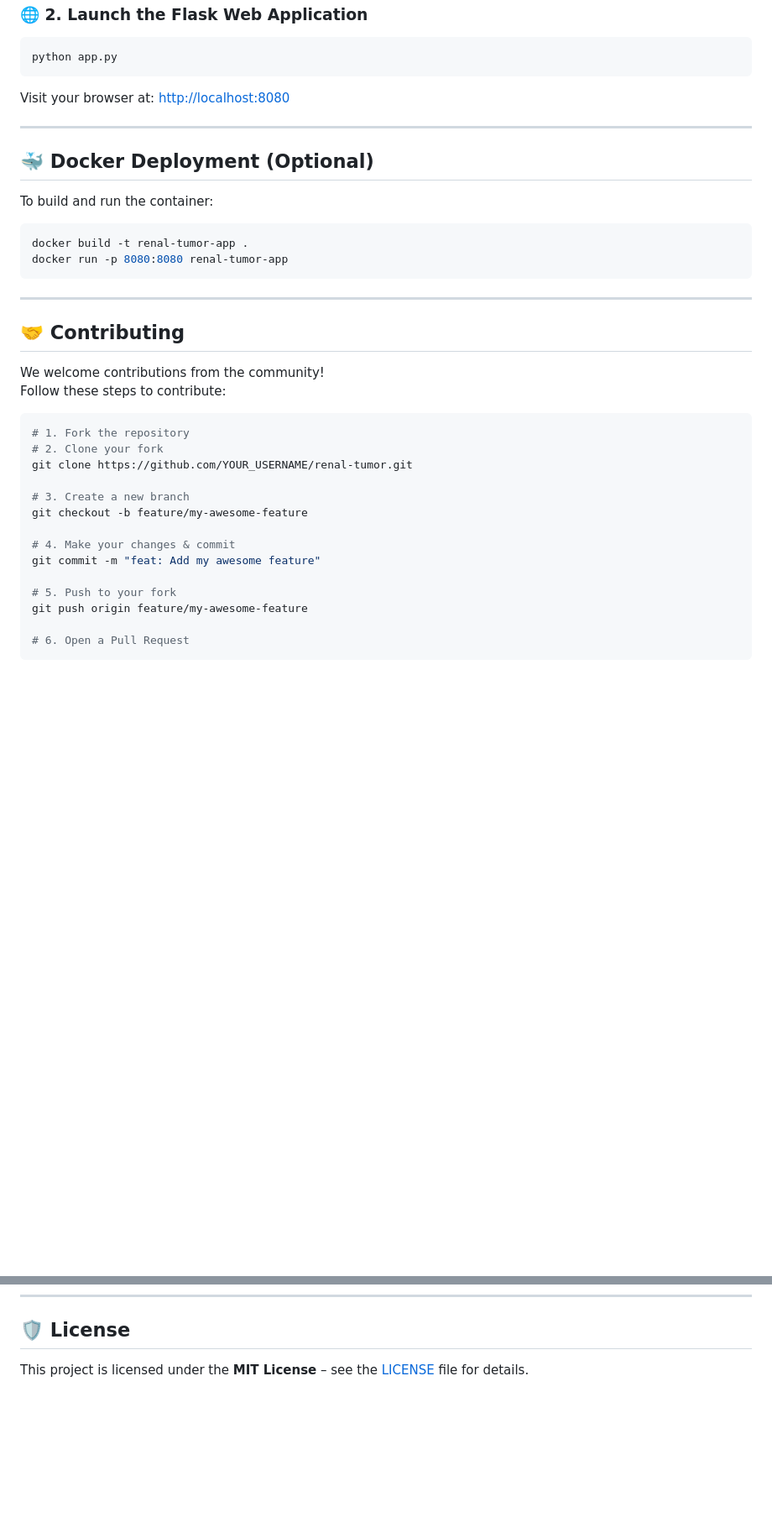
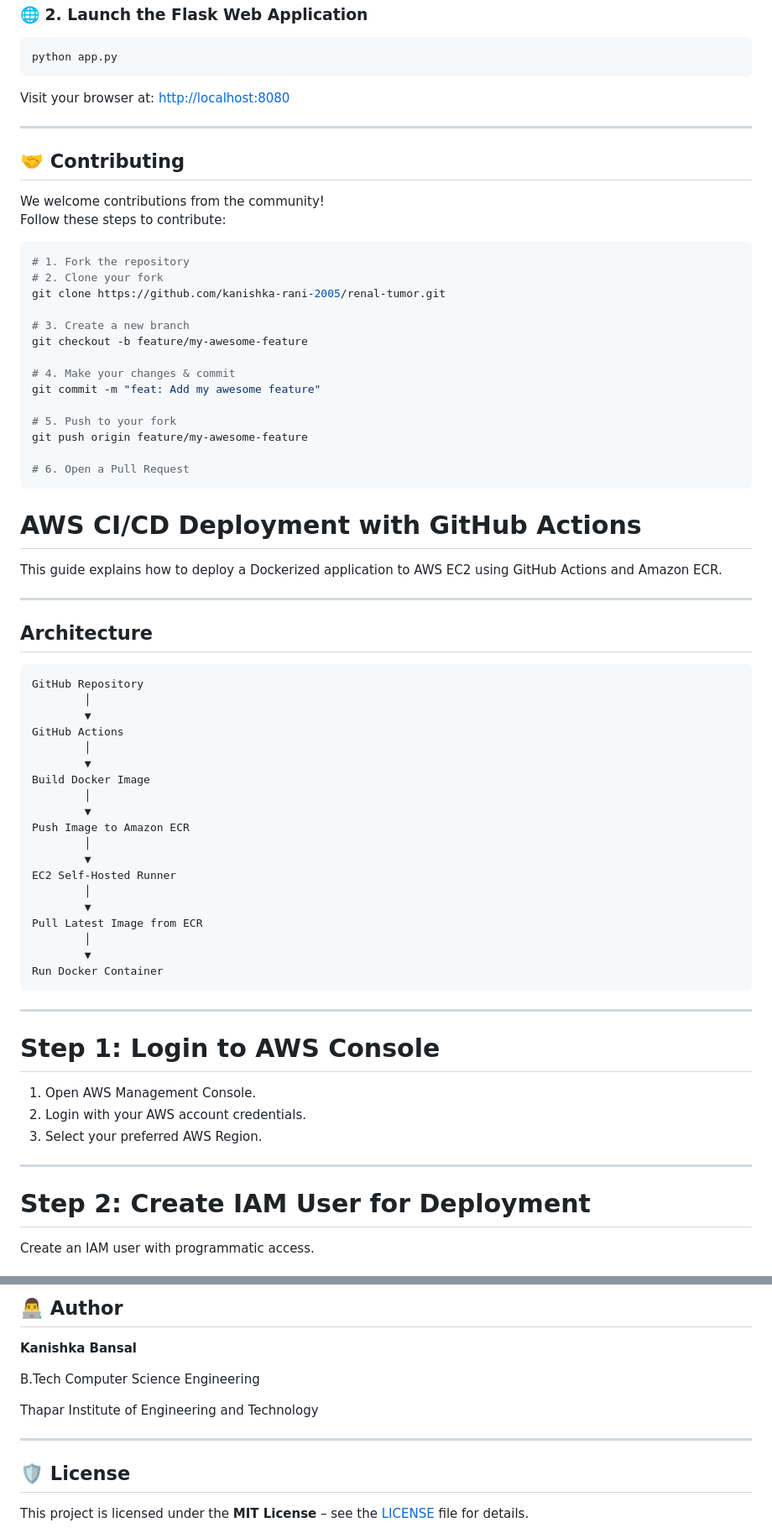
Before and after one commit to kanishka-rani-2005/RenalTumor, a Markdown page: README.md, 2 parts joined by grey strips. Shown at 84% size. Rendered like a GitHub page; blank space fills up the shorter version.

Commit message:
ADD deployment step

````diff
--- a/README.md
+++ b/README.md
@@ -143,16 +143,6 @@ Visit your browser at: [http://localhost:8080](http://localhost:8080)
 
 ---
 
-## 🐳 Docker Deployment (Optional)
-
-To build and run the container:
-```bash
-docker build -t renal-tumor-app .
-docker run -p 8080:8080 renal-tumor-app
-```
-
----
-
 ## 🤝 Contributing
 
 We welcome contributions from the community!
@@ -161,7 +151,7 @@ Follow these steps to contribute:
 ```bash
 # 1. Fork the repository
 # 2. Clone your fork
-git clone https://github.com/YOUR_USERNAME/renal-tumor.git
+git clone https://github.com/kanishka-rani-2005/renal-tumor.git
 
 # 3. Create a new branch
 git checkout -b feature/my-awesome-feature
@@ -175,4 +165,48 @@ git push origin feature/my-awesome-feature
 # 6. Open a Pull Request
 ```
 
+
+# AWS CI/CD Deployment with GitHub Actions
+
+This guide explains how to deploy a Dockerized application to AWS EC2 using GitHub Actions and Amazon ECR.
+
 ---
+
+## Architecture
+
+```text
+GitHub Repository
+        │
+        ▼
+GitHub Actions
+        │
+        ▼
+Build Docker Image
+        │
+        ▼
+Push Image to Amazon ECR
+        │
+        ▼
+EC2 Self-Hosted Runner
+        │
+        ▼
+Pull Latest Image from ECR
+        │
+        ▼
+Run Docker Container
+```
+
+---
+
+# Step 1: Login to AWS Console
+
+1. Open AWS Management Console.
+2. Login with your AWS account credentials.
+3. Select your preferred AWS Region.
+
+---
+
+# Step 2: Create IAM User for Deployment
+
+Create an IAM user with programmatic access.
+
@@ -179,3 +408,13 @@ git push origin feature/my-awesome-feature
+## 👨‍💻 Author
+
+**Kanishka Bansal**
+
+B.Tech Computer Science Engineering
+
+Thapar Institute of Engineering and Technology
+
+---
+
 
 ## 🛡️ License
 
````
Also changed, not shown: other parts of README.md (+195 -0 lines).
